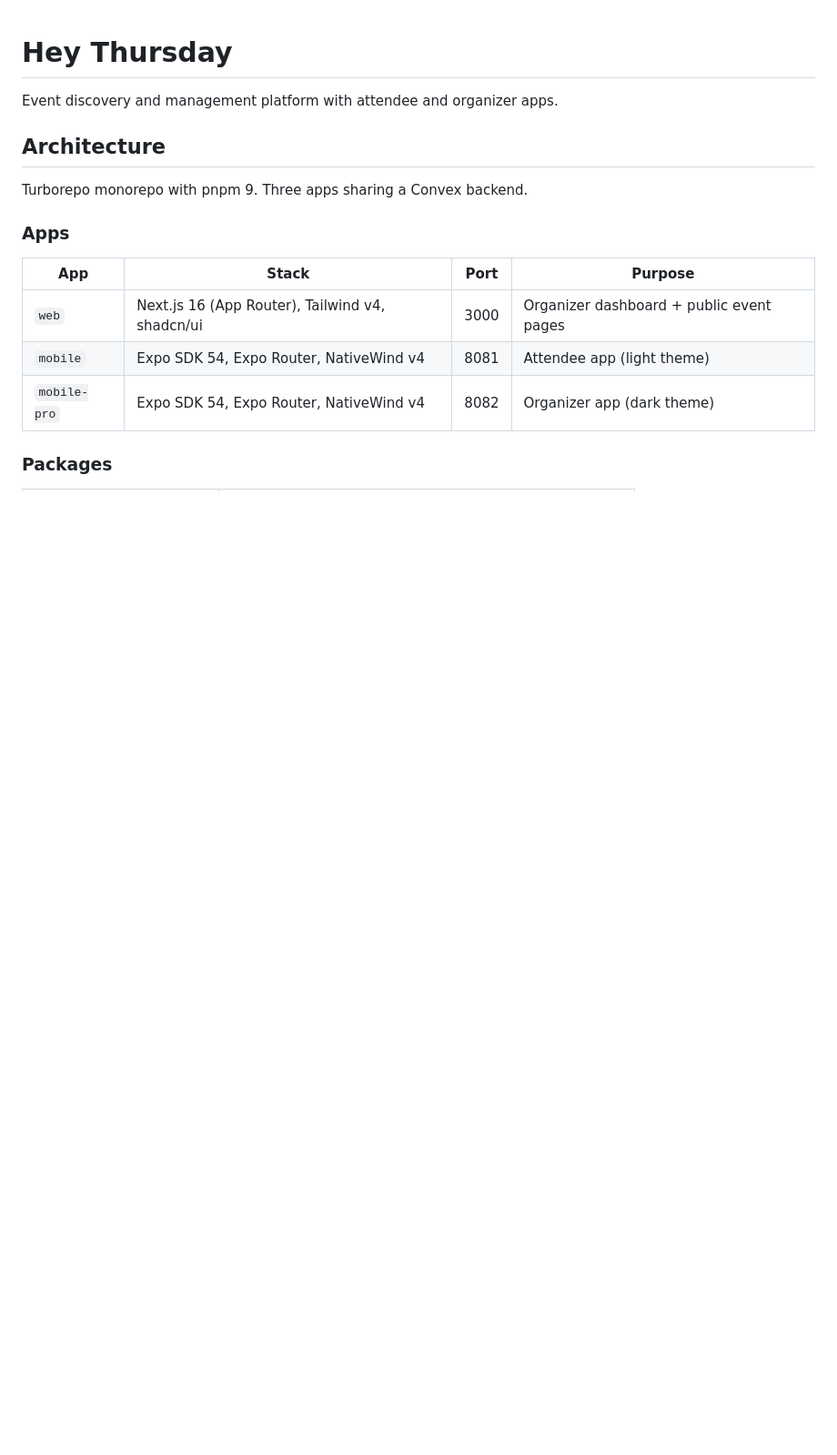
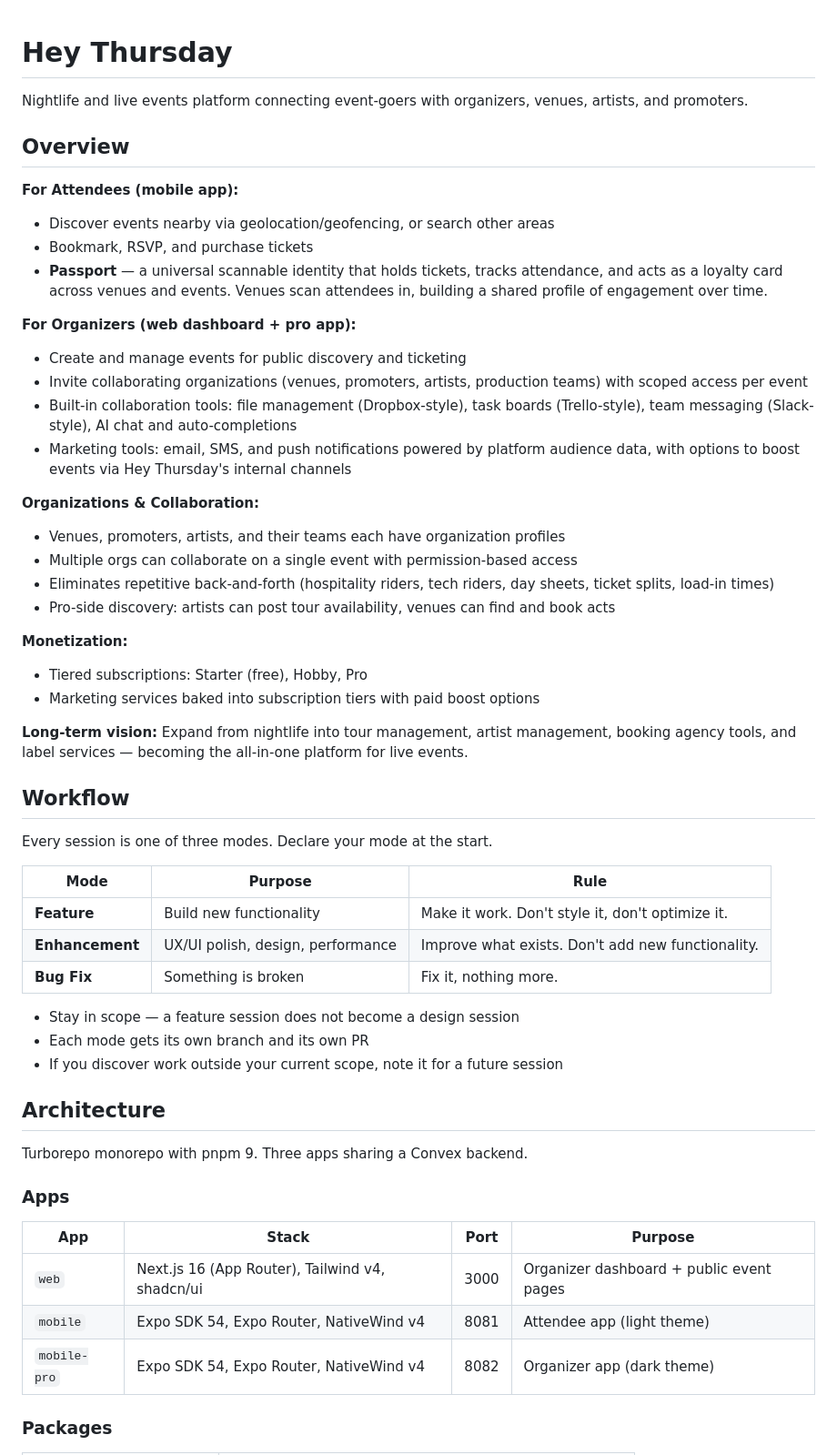
Before and after one commit to jhnmartin/hey, a Markdown page: CLAUDE.md, the part around the change. Shown at 91% size. Rendered like a GitHub page; blank space fills up the shorter version.

Commit message:
Add product overview and workflow guidelines to CLAUDE.md
Co-Authored-By: Claude Opus 4.6 <noreply@anthropic.com>

```diff
--- a/CLAUDE.md
+++ b/CLAUDE.md
@@ -1,6 +1,45 @@
 # Hey Thursday
 
-Event discovery and management platform with attendee and organizer apps.
+Nightlife and live events platform connecting event-goers with organizers, venues, artists, and promoters.
+
+## Overview
+
+**For Attendees (mobile app):**
+- Discover events nearby via geolocation/geofencing, or search other areas
+- Bookmark, RSVP, and purchase tickets
+- **Passport** — a universal scannable identity that holds tickets, tracks attendance, and acts as a loyalty card across venues and events. Venues scan attendees in, building a shared profile of engagement over time.
+
+**For Organizers (web dashboard + pro app):**
+- Create and manage events for public discovery and ticketing
+- Invite collaborating organizations (venues, promoters, artists, production teams) with scoped access per event
+- Built-in collaboration tools: file management (Dropbox-style), task boards (Trello-style), team messaging (Slack-style), AI chat and auto-completions
+- Marketing tools: email, SMS, and push notifications powered by platform audience data, with options to boost events via Hey Thursday's internal channels
+
+**Organizations & Collaboration:**
+- Venues, promoters, artists, and their teams each have organization profiles
+- Multiple orgs can collaborate on a single event with permission-based access
+- Eliminates repetitive back-and-forth (hospitality riders, tech riders, day sheets, ticket splits, load-in times)
+- Pro-side discovery: artists can post tour availability, venues can find and book acts
+
+**Monetization:**
+- Tiered subscriptions: Starter (free), Hobby, Pro
+- Marketing services baked into subscription tiers with paid boost options
+
+**Long-term vision:** Expand from nightlife into tour management, artist management, booking agency tools, and label services — becoming the all-in-one platform for live events.
+
+## Workflow
+
+Every session is one of three modes. Declare your mode at the start.
+
+| Mode | Purpose | Rule |
+|------|---------|------|
+| **Feature** | Build new functionality | Make it work. Don't style it, don't optimize it. |
+| **Enhancement** | UX/UI polish, design, performance | Improve what exists. Don't add new functionality. |
+| **Bug Fix** | Something is broken | Fix it, nothing more. |
+
+- Stay in scope — a feature session does not become a design session
+- Each mode gets its own branch and its own PR
+- If you discover work outside your current scope, note it for a future session
 
 ## Architecture
 
```
